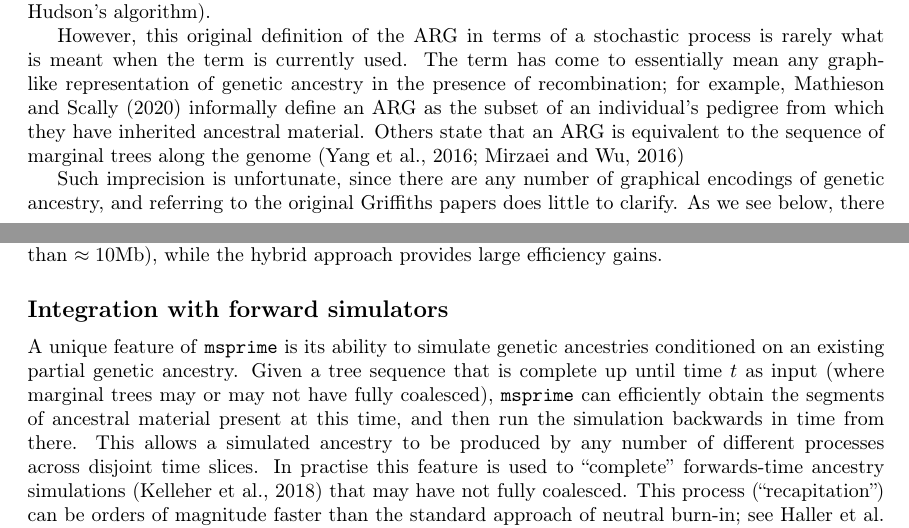
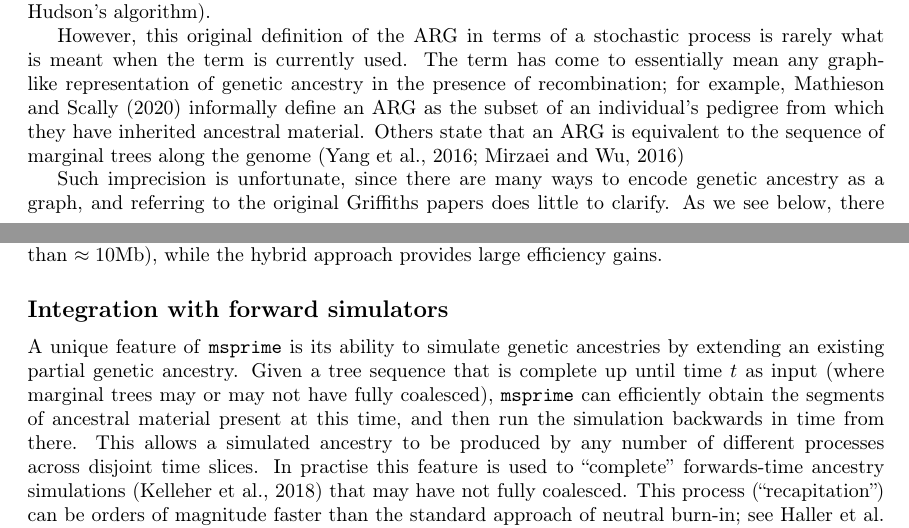
Before and after one commit to tskit-dev/msprime-1.0-paper, a LaTeX paper (paper.tex): two parts of pages 13 and 16 of 36, joined at a grey line, cut so that both start at the same text. Compiled offline with pdfLaTeX.

Commit message:
Changed from overleaf

```diff
--- a/paper.tex
+++ b/paper.tex
@@ -1118,8 +1118,8 @@ Others state that an ARG is equivalent to the sequence of marginal
 trees along the genome~\citep{yang2016rapidly,mirzaei2016rent}
 
 Such
-imprecision is unfortunate, since there are any number of graphical encodings of
-genetic ancestry, and referring to the original Griffiths papers does little to
+imprecision is unfortunate, since there are many ways to encode genetic
+ancestry as a graph, and referring to the original Griffiths papers does little to
 clarify. As we see below, there are situations in which the precise information
 stored in the graph is important, and conflating a high-level
 discussion of genetic ancestry with this mathematical object is not
@@ -1265,7 +1265,7 @@ hybrid approach provides large efficiency gains.
 
 \subsection*{Integration with forward simulators}
 A unique feature of \msprime\ is its ability to simulate
-genetic ancestries conditioned on an existing partial
+genetic ancestries by extending an existing partial
 genetic ancestry. Given a tree sequence that
 is complete up until time $t$ as input
 (where marginal trees may or may not have fully coalesced),
```
Also changed, not shown: paper.bib (+11 -0 lines).
